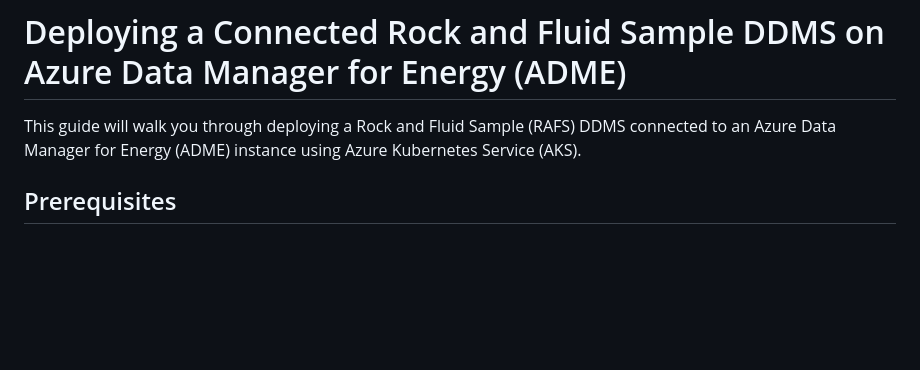
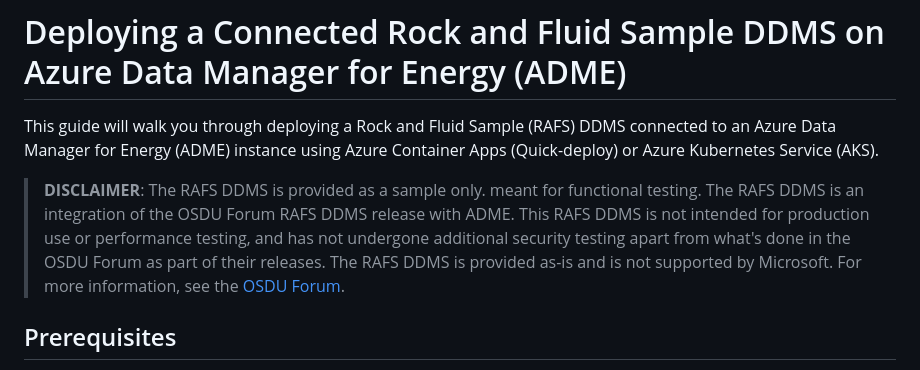
Before and after one commit to EirikHaughom/ADME, a Markdown page: Guides/Connected Rock and Fluid DDMS/readme.md, the part around the change. Drawn GitHub-style; blank space fills up the shorter version.

Commit message:
added disclaimer

```diff
--- a/Guides/Connected Rock and Fluid DDMS/readme.md
+++ b/Guides/Connected Rock and Fluid DDMS/readme.md
@@ -1,6 +1,8 @@
 # Deploying a Connected Rock and Fluid Sample DDMS on Azure Data Manager for Energy (ADME)
 
-This guide will walk you through deploying a Rock and Fluid Sample (RAFS) DDMS connected to an Azure Data Manager for Energy (ADME) instance using Azure Kubernetes Service (AKS).
+This guide will walk you through deploying a Rock and Fluid Sample (RAFS) DDMS connected to an Azure Data Manager for Energy (ADME) instance using Azure Container Apps (Quick-deploy) or Azure Kubernetes Service (AKS).
+
+> **DISCLAIMER**: The RAFS DDMS is provided as a sample only. meant for functional testing. The RAFS DDMS is an integration of the OSDU Forum RAFS DDMS release with ADME. This RAFS DDMS is not intended for production use or performance testing, and has not undergone additional security testing apart from what's done in the OSDU Forum as part of their releases. The RAFS DDMS is provided as-is and is not supported by Microsoft. For more information, see the [OSDU Forum](https://community.opengroup.org/osdu/platform/domain-data-mgmt-services/rock-and-fluid-sample/rafs-ddms-services).
 
 ## Prerequisites
 
```
